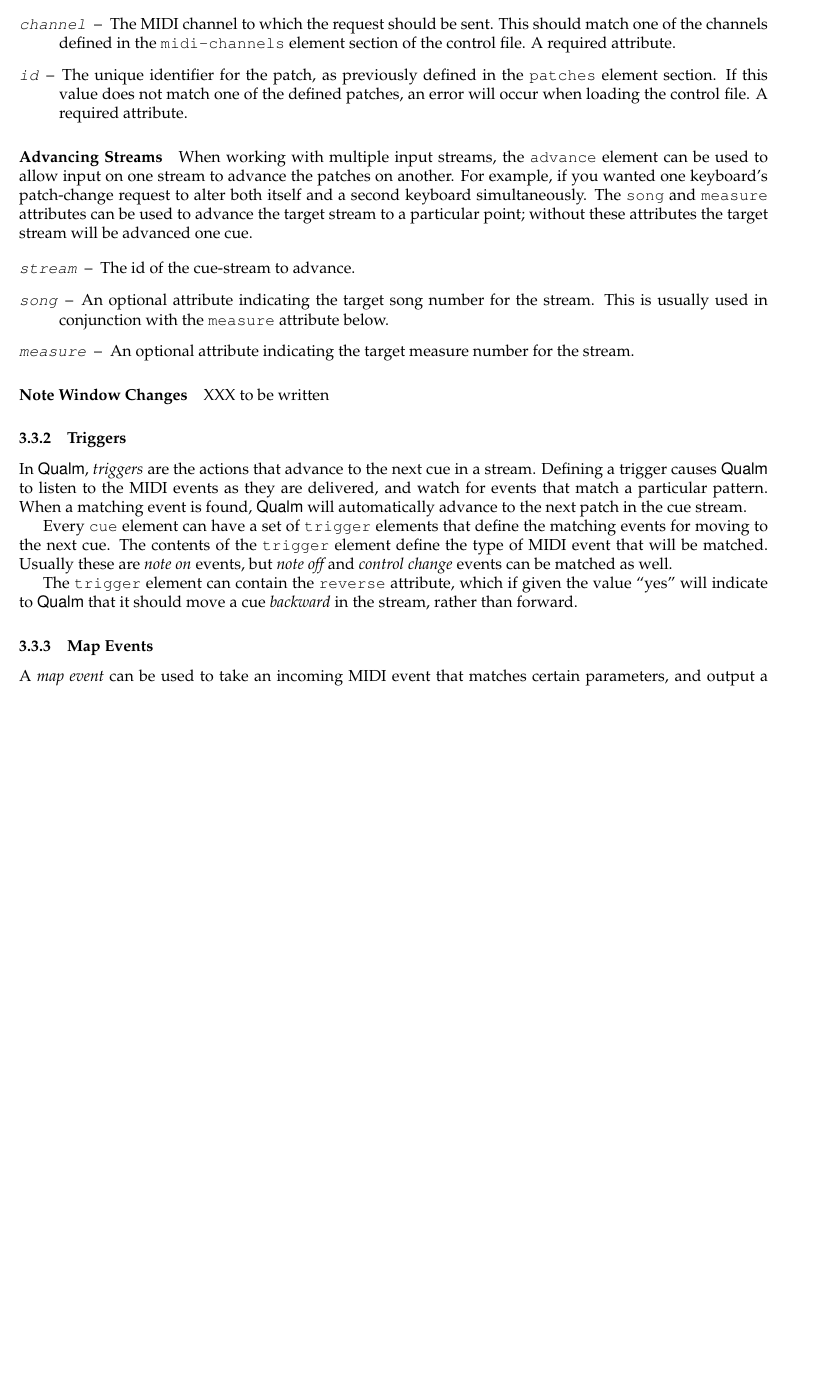
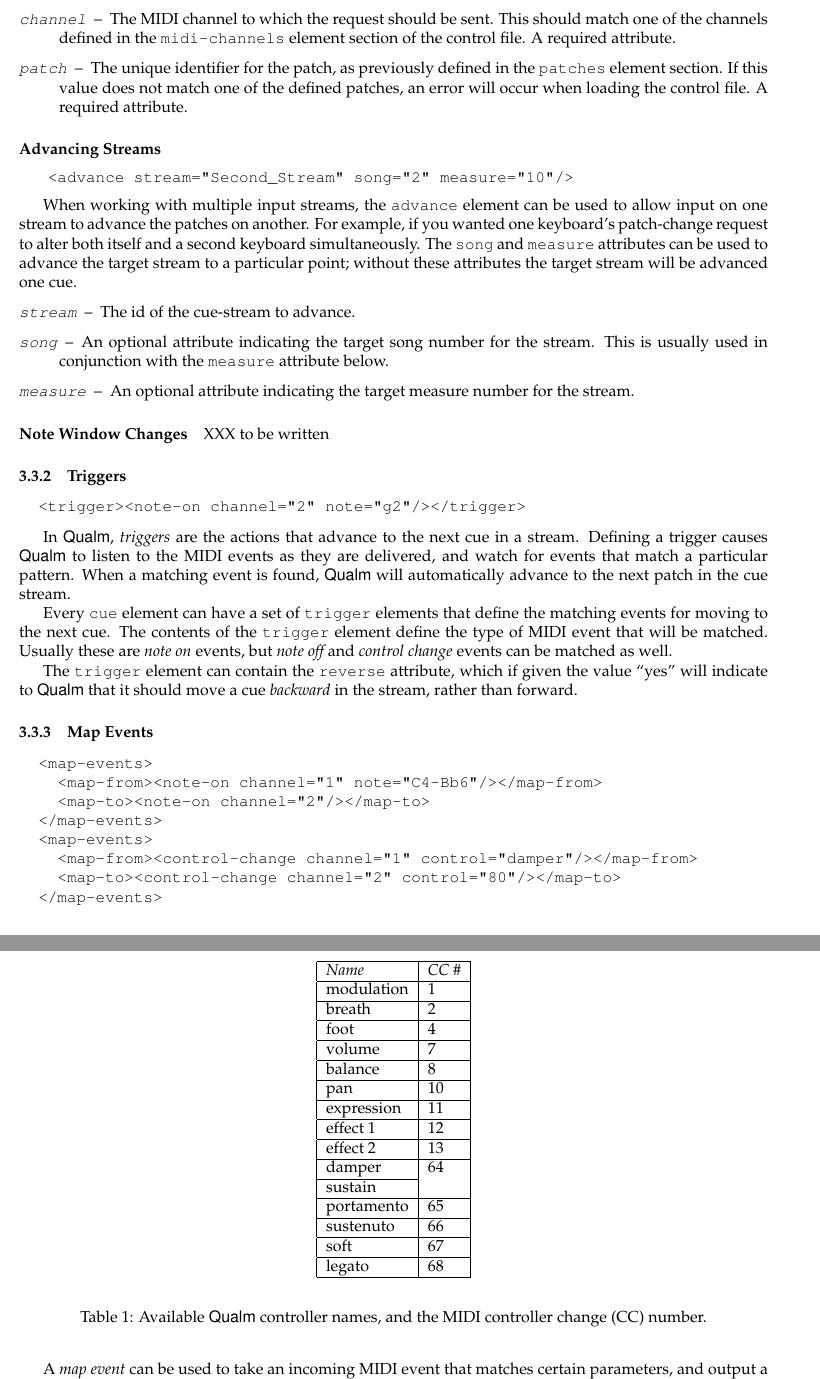
Before and after one commit to portnoyslp/qualm, a LaTeX document (doc/manual.tex): part of page 6 of 11 before the commit and two parts of pages 6 and 7 of 11 after it, the two joined at a grey line, cut so that both start at the same text, the shorter picture padded with empty space. Compiled offline with pdfLaTeX; a LaTeX package or settings file that is missing is left out.

Commit message:
Add a table of controller numbers.  Fix some formatting.

```diff
--- a/doc/manual.tex
+++ b/doc/manual.tex
@@ -398,7 +410,7 @@
 This should match one of the channels defined in the
 \elt{midi-channels} section of the control file.  A required attribute.
 
-\item[id] The unique identifier for the patch, as previously defined
+\item[patch] The unique identifier for the patch, as previously defined
 in the \elt{patches} section.  If this value does not match one of the
 defined patches, an error will occur when loading the control file.  A
 required attribute.
@@ -406,6 +418,10 @@
 
 \paragraph{Advancing Streams}
 \label{par:advancing-streams}
+
+\begin{verbatim}
+   <advance stream="Second_Stream" song="2" measure="10"/>
+\end{verbatim}
 
 \index{advancing streams} When working with multiple input streams,
 the \elt{advance} can be used to allow input on one stream to advance
@@ -433,6 +449,10 @@
 \subsubsection{Triggers}
 \index{triggers}
 
+\begin{verbatim}
+  <trigger><note-on channel="2" note="g2"/></trigger>
+\end{verbatim}
+
 In \q, {\em triggers} are the actions that advance to the next cue in
 a stream.  Defining a trigger causes \q to listen to the MIDI events
 as they are delivered, and watch for events that match a particular
@@ -450,6 +470,17 @@
 a cue {\em backward} in the stream, rather than forward.
 
 \subsubsection{Map Events}
+
+\begin{verbatim}
+  <map-events>
+    <map-from><note-on channel="1" note="C4-Bb6"/></map-from>
+    <map-to><note-on channel="2"/></map-to>
+  </map-events>
+  <map-events>
+    <map-from><control-change channel="1" control="damper"/></map-from>
+    <map-to><control-change channel="2" control="80"/></map-to>
+  </map-events>
+\end{verbatim}
 
 A {\em map event} can be used to take an incoming MIDI event that
 matches certain parameters, and output a similar MIDI event.  For
@@ -473,3 +504,27 @@
 matching notes.  When mapping such a MIDI event to another note element,
 the actual note value will be copied over.
 
+\begin{table}
+\begin{center}
+\begin{tabular}{|l|l|}
+\hline
+{\em Name} & {\em CC \#} \\ \hline
+modulation & 1 \\ \hline
+breath & 2 \\ \hline
+foot & 4 \\ \hline
+volume & 7 \\ \hline
+balance & 8 \\ \hline
+pan & 10 \\ \hline
+expression & 11 \\ \hline
+effect 1 & 12 \\ \hline
+effect 2 & 13 \\ \hline
+damper & 64 \\ \cline{1-1}
+sustain &  \\ \hline
+portamento & 65 \\ \hline
+sustenuto & 66 \\ \hline
+soft & 67 \\ \hline
+legato & 68 \\ \hline
+\end{tabular}
+\end{center}
+\caption{ \label{tbl:controller-names} Available \q controller names,
+  and the MIDI controller change (CC) number.}
```
Also changed, not shown: doc/manual.tex (31 more changed lines).
